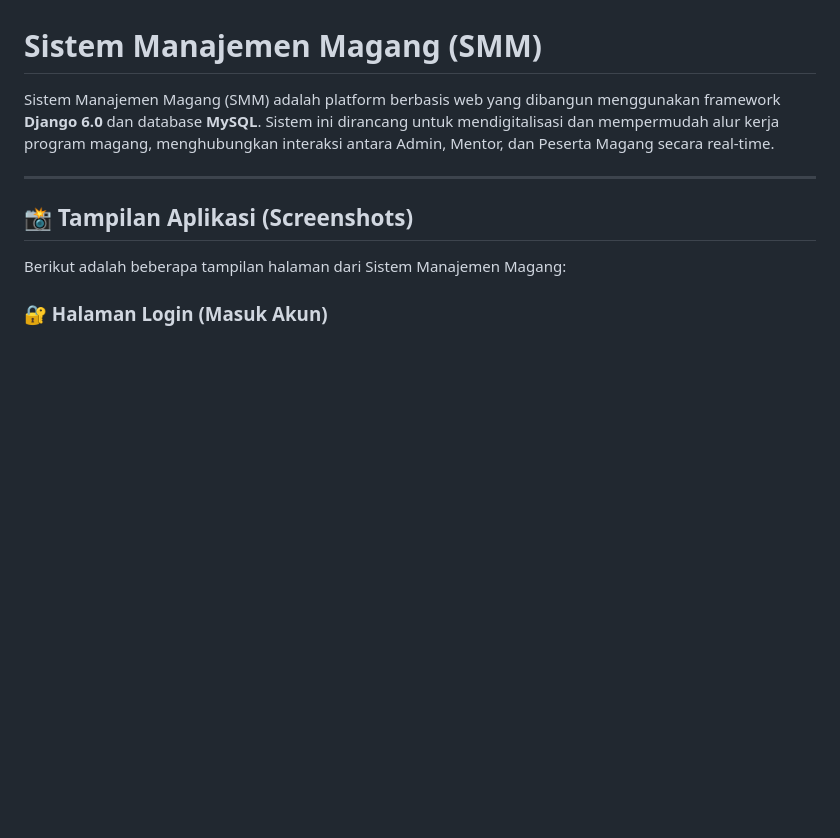
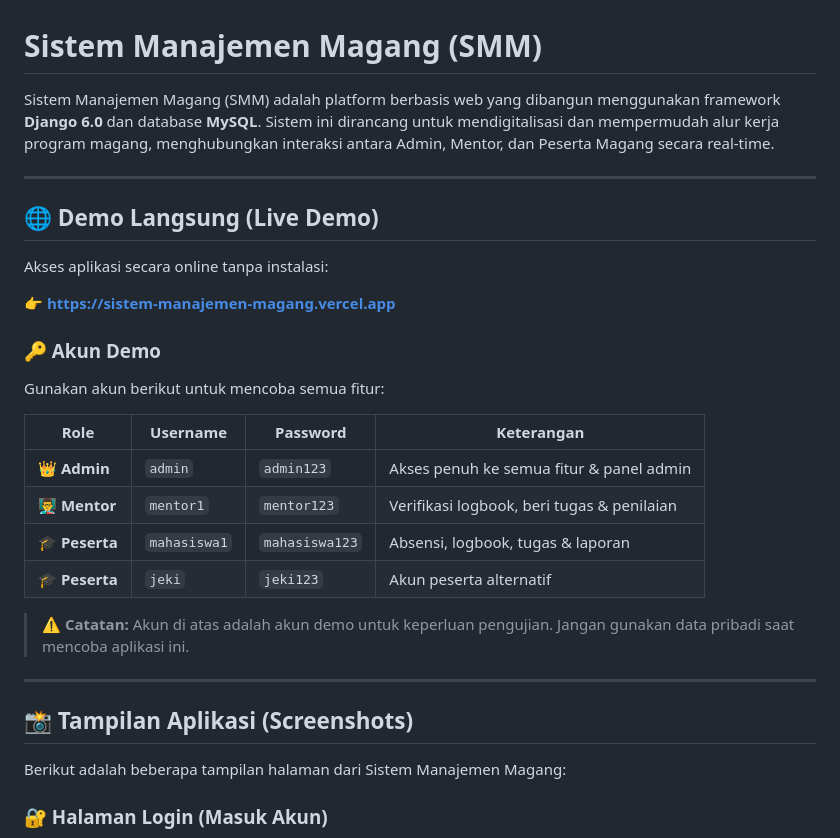
Before and after one commit to dhanidhan11/Sistem-Manajemen-Magang, a Markdown page: README.md, the part around the change. GitHub-like rendering; blank space fills up the shorter version.

Commit message:
docs: tambah section live demo dan akun demo di README

```diff
--- a/README.md
+++ b/README.md
@@ -1,6 +1,27 @@
 # Sistem Manajemen Magang (SMM)
 
 Sistem Manajemen Magang (SMM) adalah platform berbasis web yang dibangun menggunakan framework **Django 6.0** dan database **MySQL**. Sistem ini dirancang untuk mendigitalisasi dan mempermudah alur kerja program magang, menghubungkan interaksi antara Admin, Mentor, dan Peserta Magang secara real-time.
+
+---
+
+## 🌐 Demo Langsung (Live Demo)
+
+Akses aplikasi secara online tanpa instalasi:
+
+**👉 https://sistem-manajemen-magang.vercel.app**
+
+### 🔑 Akun Demo
+
+Gunakan akun berikut untuk mencoba semua fitur:
+
+| Role | Username | Password | Keterangan |
+|------|----------|----------|------------|
+| 👑 **Admin** | `admin` | `admin123` | Akses penuh ke semua fitur & panel admin |
+| 👨‍🏫 **Mentor** | `mentor1` | `mentor123` | Verifikasi logbook, beri tugas & penilaian |
+| 🎓 **Peserta** | `mahasiswa1` | `mahasiswa123` | Absensi, logbook, tugas & laporan |
+| 🎓 **Peserta** | `jeki` | `jeki123` | Akun peserta alternatif |
+
+> ⚠️ **Catatan:** Akun di atas adalah akun demo untuk keperluan pengujian. Jangan gunakan data pribadi saat mencoba aplikasi ini.
 
 ---
 
```
